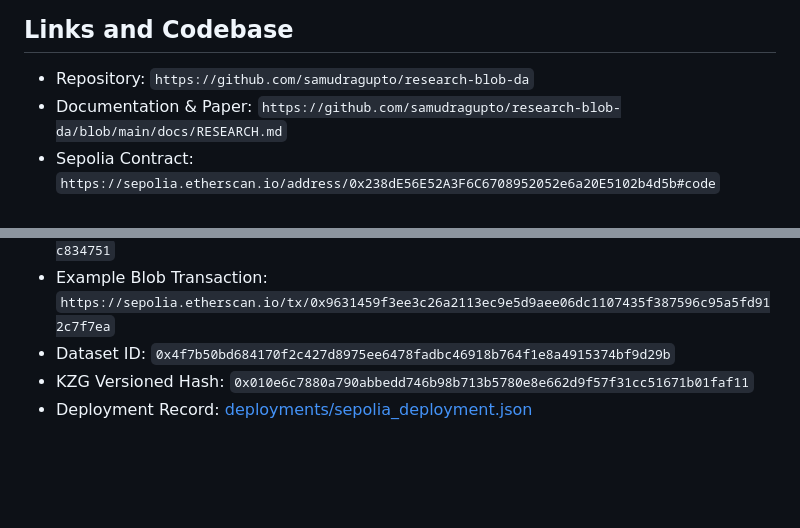
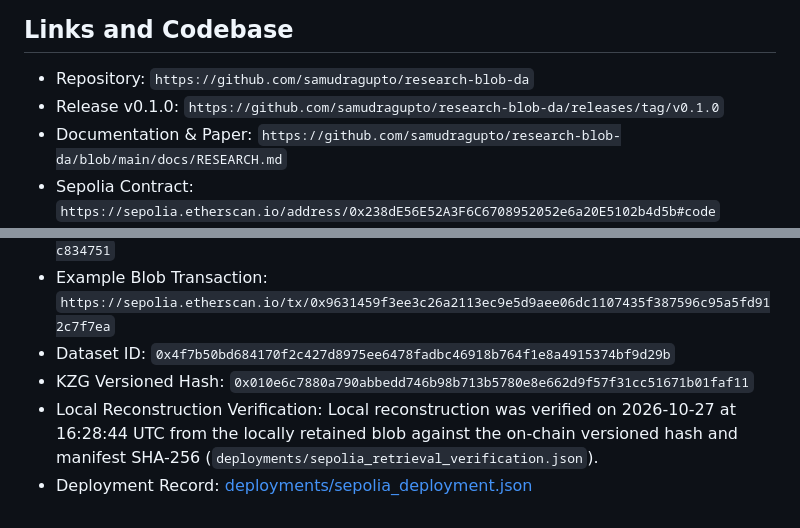
Before and after one commit to samudragupto/research-blob-da, a Markdown page: docs/ETHRESEARCH_POST.md, 2 parts joined by grey strips. Rendered like a GitHub page; blank space fills up the shorter version.

Commit message:
docs: align ethresearch post and demo script with release verification

```diff
--- a/docs/ETHRESEARCH_POST.md
+++ b/docs/ETHRESEARCH_POST.md
@@ -72,10 +72,12 @@ Honest research requires stating constraints clearly:
 ## Links and Codebase
 
 - Repository: `https://github.com/samudragupto/research-blob-da`
+- Release v0.1.0: `https://github.com/samudragupto/research-blob-da/releases/tag/v0.1.0`
 - Documentation & Paper: `https://github.com/samudragupto/research-blob-da/blob/main/docs/RESEARCH.md`
 - Sepolia Contract: `https://sepolia.etherscan.io/address/0x238dE56E52A3F6C6708952052e6a20E5102b4d5b#code` (Verified)
 - Deployment Transaction: `https://sepolia.etherscan.io/tx/0xa55af2b2a6ec29cc706bd8e5ebc166d6ae3130002c183f7ebdbb8186cc834751`
 - Example Blob Transaction: `https://sepolia.etherscan.io/tx/0x9631459f3ee3c26a2113ec9e5d9aee06dc1107435f387596c95a5fd912c7f7ea`
 - Dataset ID: `0x4f7b50bd684170f2c427d8975ee6478fadbc46918b764f1e8a4915374bf9d29b`
 - KZG Versioned Hash: `0x010e6c7880a790abbedd746b98b713b5780e8e662d9f57f31cc51671b01faf11`
+- Local Reconstruction Verification: Local reconstruction was verified on 2026-10-27 at 16:28:44 UTC from the locally retained blob against the on-chain versioned hash and manifest SHA-256 (`deployments/sepolia_retrieval_verification.json`).
 - Deployment Record: [deployments/sepolia_deployment.json](deployments/sepolia_deployment.json)
```
Also changed, not shown: docs/DEMO_VIDEO_SCRIPT.md (+1 -1 lines).
